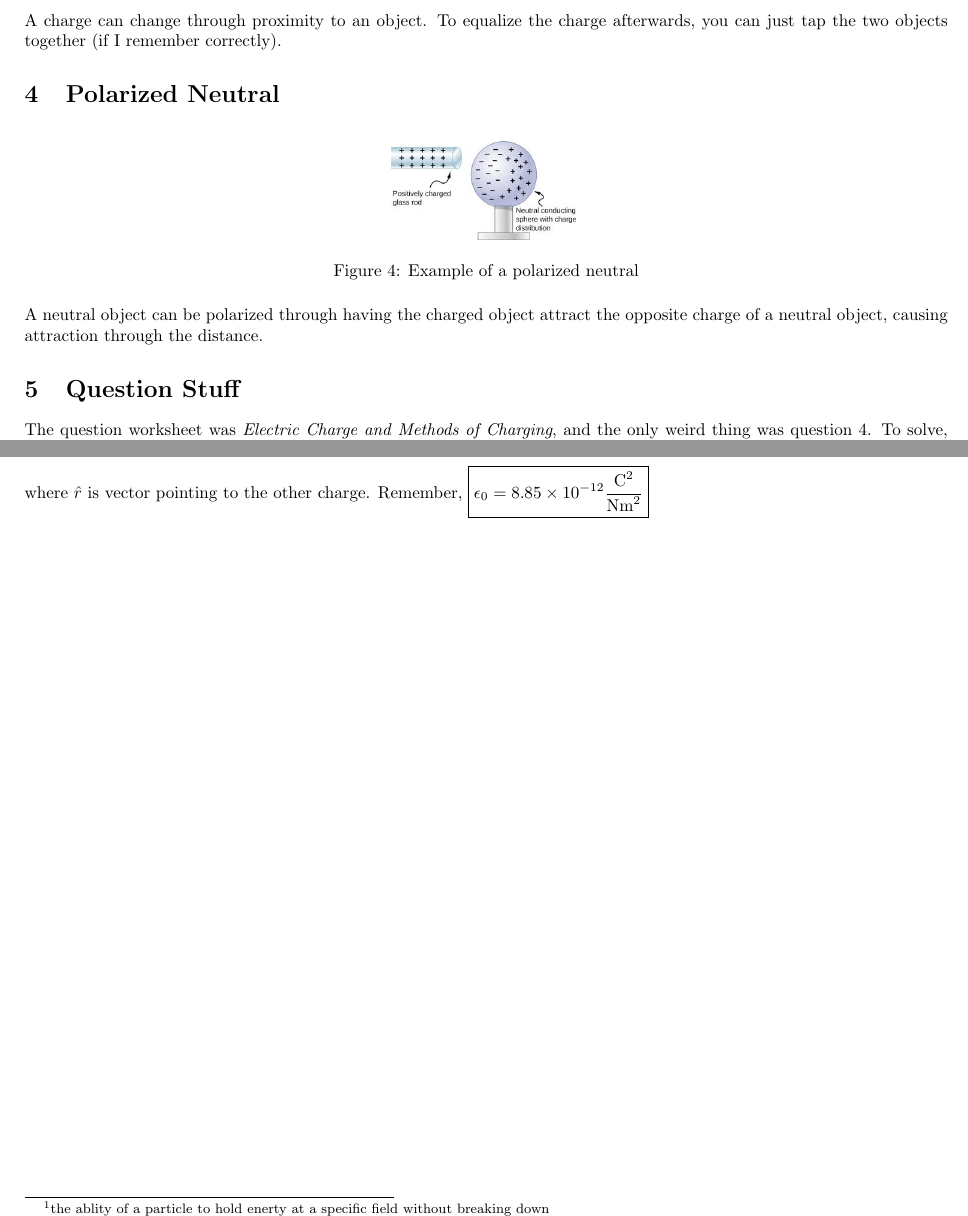
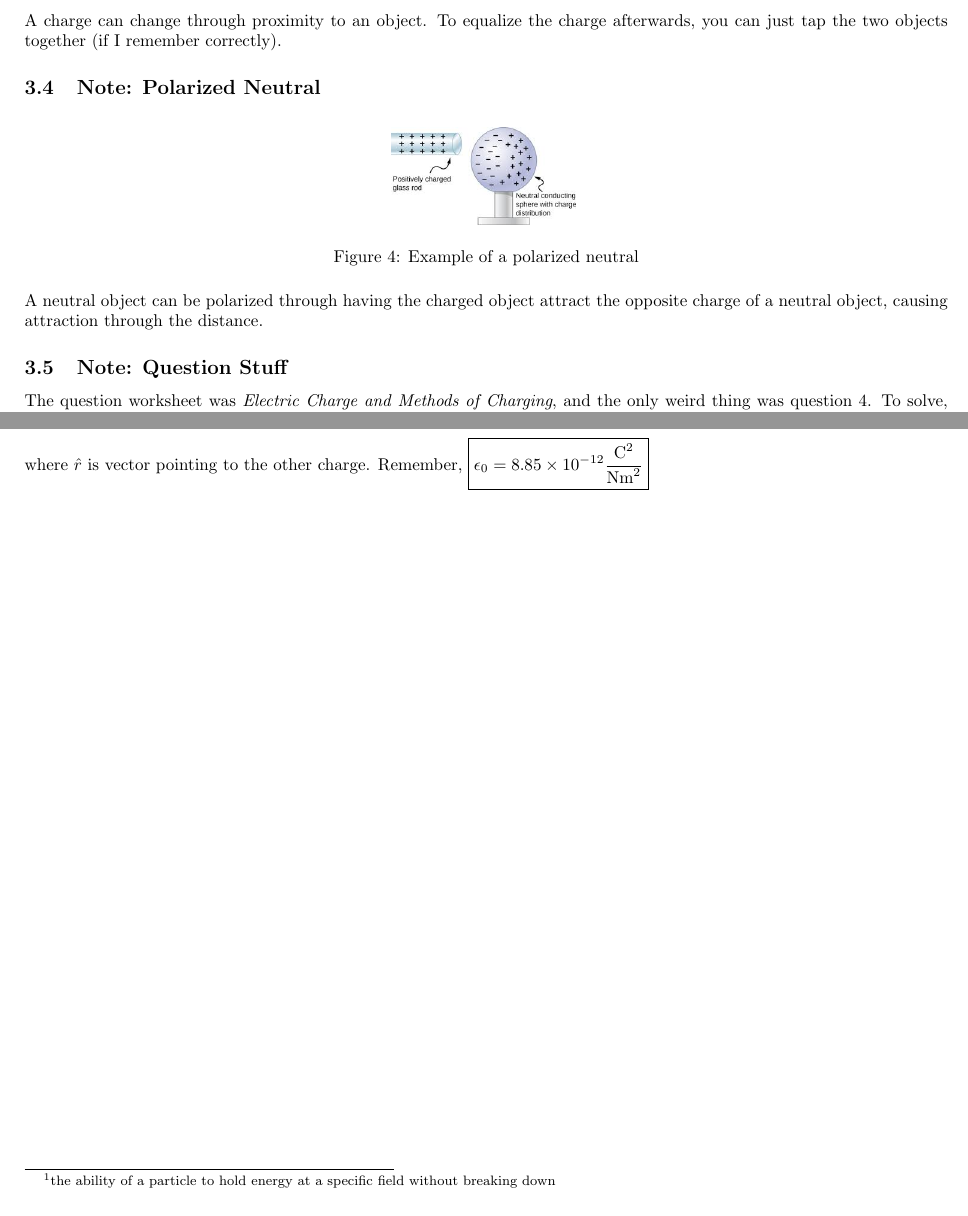
Before and after one commit to Elias2660/PhysicsCNotes, a LaTeX document (Charges_Charging.tex): two parts of pages 2 and 3 of 3, joined at a grey line, cut so that both start at the same text. Compiled offline with pdfLaTeX.

Commit message:
fix some bugs

```diff
--- a/Charges_Charging.tex
+++ b/Charges_Charging.tex
@@ -88,7 +88,7 @@ When two conductors (all objects are conductors in the end, if you try hard enou
 
 A charge can change through proximity to an object. To equalize the charge afterwards, you can just tap the two objects together (if I remember correctly).
 
-\section{Polarized Neutral}
+\subsection{Note: Polarized Neutral}
 
 \begin{figure}[H]
     \centering
@@ -98,7 +98,7 @@ A charge can change through proximity to an object. To equalize the charge after
 
 A neutral object can be polarized through having the charged object attract the opposite charge of a neutral object, causing attraction through the distance.
 
-\section{Question Stuff}
+\subsection{Note: Question Stuff}
 
 The question worksheet was \textit{Electric Charge and Methods of Charging}, and the only weird thing was question 4. To solve, just do
 \[
@@ -126,7 +126,7 @@ Problems with this formula:
 \subsection{Building from Coulomb's Law for Physics C}
 
 \begin{enumerate}
-    \item We don't want to use $k$ anymore. Instead we use $\frac{1}{4 \pi \epsilon}$ $\epsilon$ represents the permittivity of a material \footnote{the ablity of a particle to hold enerty at a specific field without breaking down}. For vacuums, the permittivity, or $\epsilon_0$, is equal to $8.85 \times 10 ^ {-12} \frac{\text{C}^2}{\text{Nm}^2}$
+    \item We don't want to use $k$ anymore. Instead we use $\frac{1}{4 \pi \epsilon}$. $\epsilon$ represents the permittivity of a material \footnote{the ability of a particle to hold energy at a specific field without breaking down}. For vacuums, the permittivity, or $\epsilon_0$, is equal to $8.85 \times 10 ^ {-12} \frac{\text{C}^2}{\text{Nm}^2}$
     \item To fix the fact that that $q_1 \text{ and } q_2$ must be point particles, one will have to integrate over $\delta q$, or change in charge, to find the total charge, and integrate over $\delta F$. to find the force.
 \end{enumerate}
 
```
Also changed, not shown: Charges_Charging.pdf.
